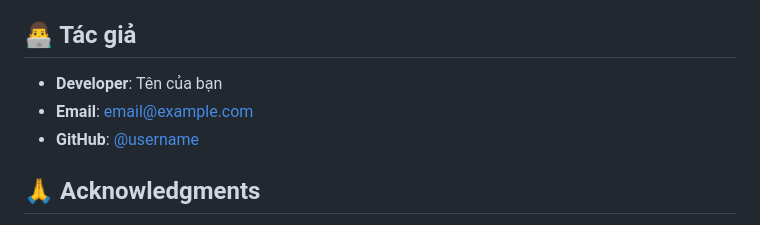
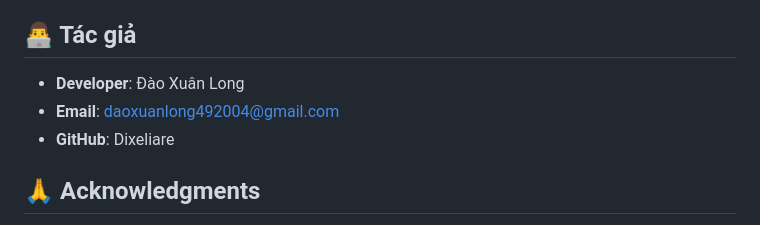
Before and after one commit to Dixeliare/hochiminh-chatbot, a Markdown page: README.md, the part around the change. Rendered like a GitHub page.

```diff
--- a/README.md
+++ b/README.md
@@ -430,9 +430,9 @@ Dự án này được phát hành dưới [MIT License](LICENSE).
 
 ## 👨‍💻 Tác giả
 
-- **Developer**: Tên của bạn
-- **Email**: email@example.com
-- **GitHub**: [@username](https://github.com/username)
+- **Developer**: Đào Xuân Long
+- **Email**: daoxuanlong492004@gmail.com
+- **GitHub**: Dixeliare
 
 ## 🙏 Acknowledgments
 
```
